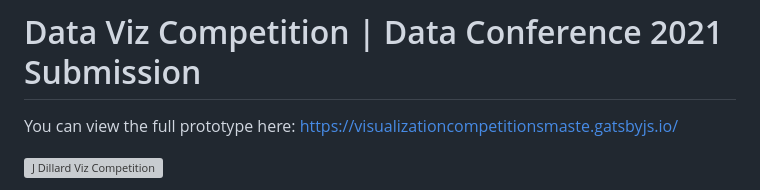
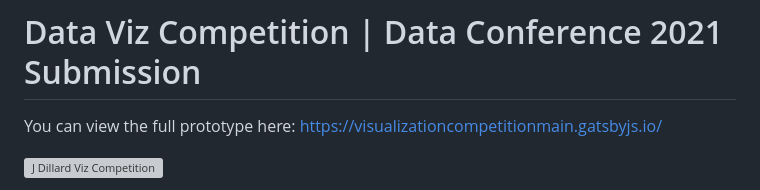
Before and after one commit to jdilldev/visualization-competition, a Markdown page: data-viz-2021/README.md, the part around the change. GitHub-like rendering; grey boxes are pictures that could not be loaded.

Commit message:
Update README.md
Update gatsby link

```diff
--- a/data-viz-2021/README.md
+++ b/data-viz-2021/README.md
@@ -1,7 +1,7 @@
 # Data Viz Competition | Data Conference 2021 Submission
 
 
-You can view the full prototype here: https://visualizationcompetitionsmaste.gatsbyjs.io/
+You can view the full prototype here: https://visualizationcompetitionmain.gatsbyjs.io/
 
 ![J  Dillard Viz Competition](https://user-images.githubusercontent.com/92639901/149605105-12881afa-a17c-4275-9948-bf98bf98ad95.png)
 
```
